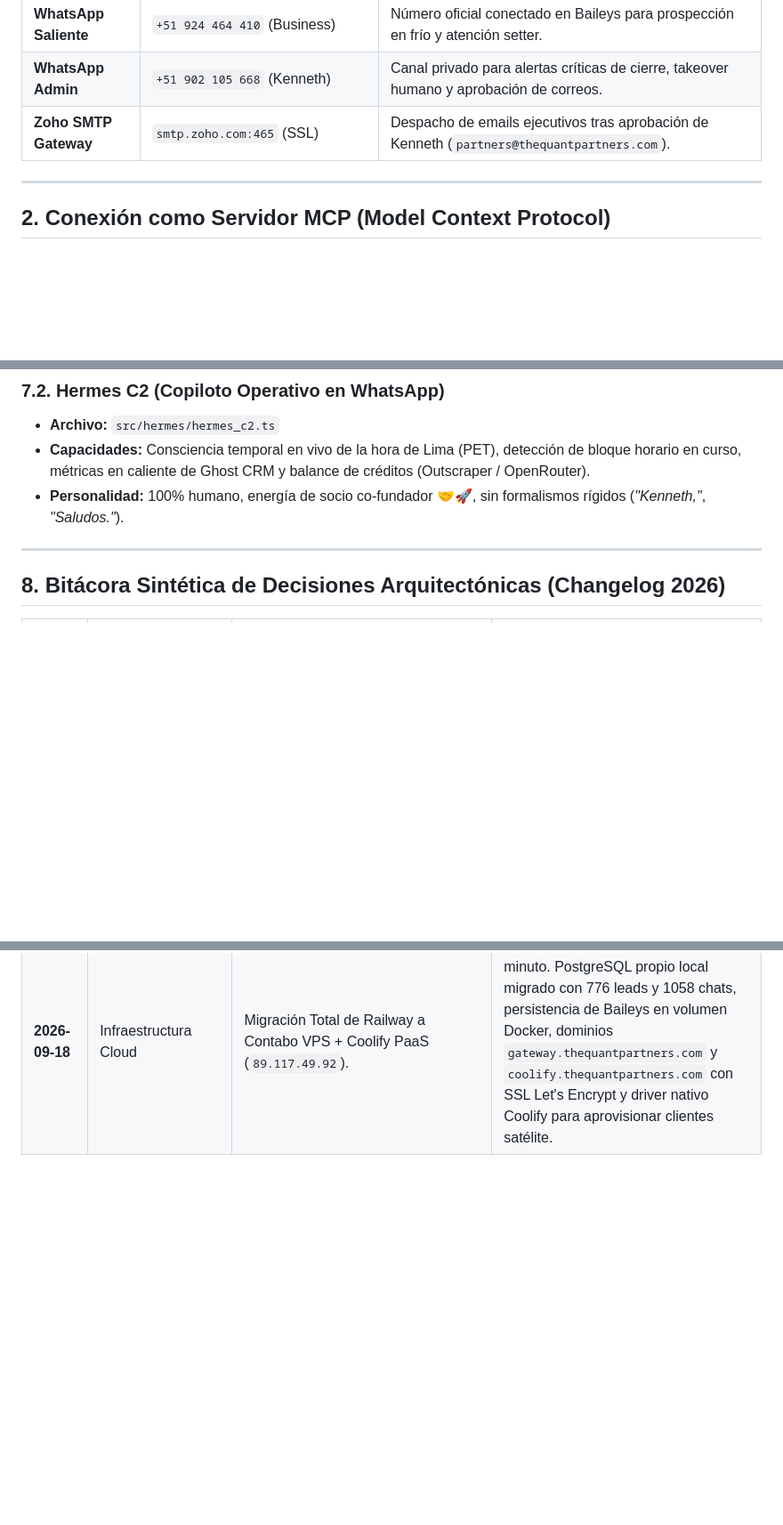
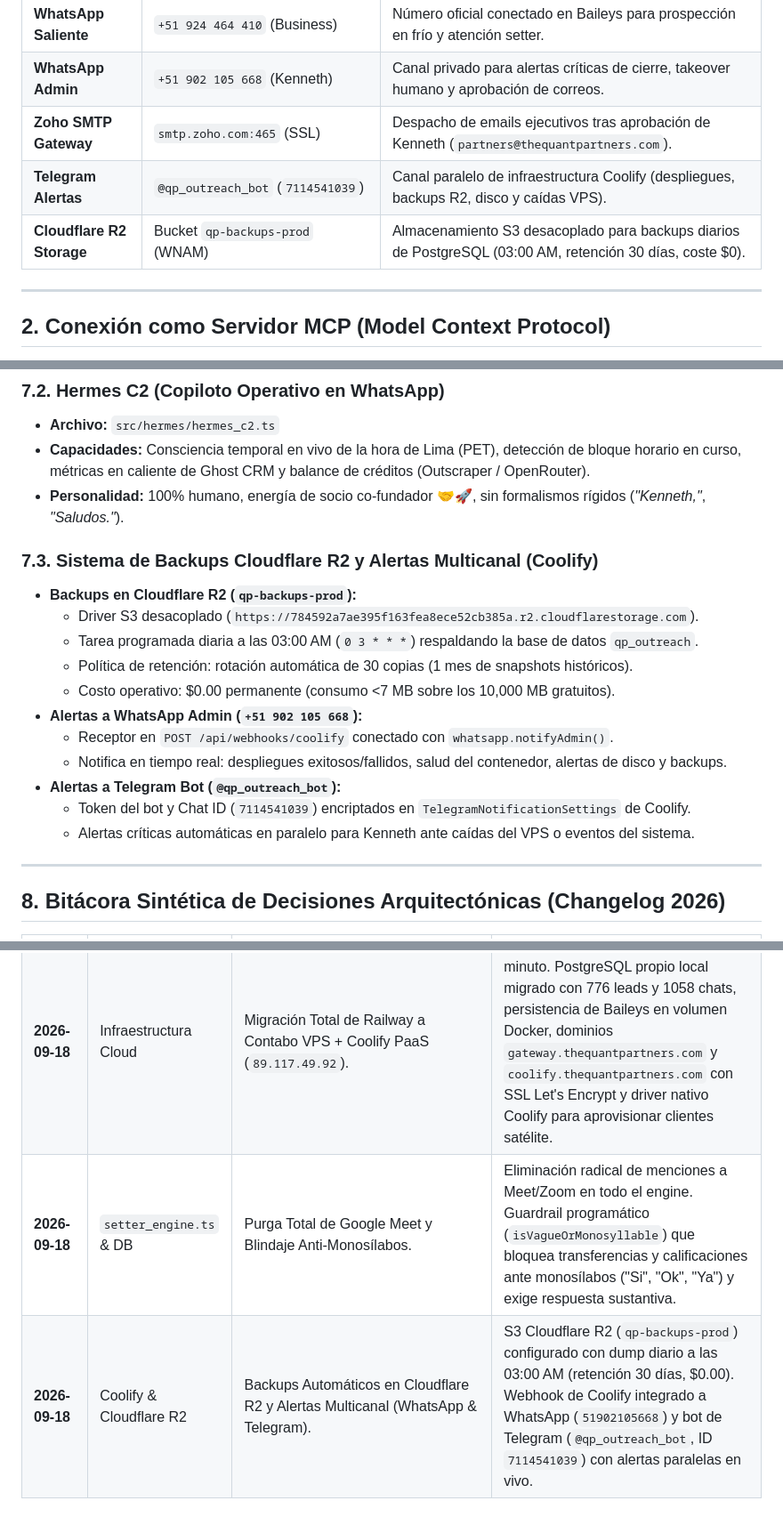
Before and after one commit to thequantpartners/qp-outreach-engine, a Markdown page: AGENTS.md, 3 parts joined by grey strips. Shown at 89% size. Drawn GitHub-style; blank space fills up the shorter version.

Commit message:
docs(agents): document cloudflare r2 backups, multiline coolify alerts and anti-monosyllable guardrails

```diff
--- a/AGENTS.md
+++ b/AGENTS.md
@@ -26,6 +26,8 @@
 | **WhatsApp Saliente** | `+51 924 464 410` (Business) | Número oficial conectado en Baileys para prospección en frío y atención setter. |
 | **WhatsApp Admin** | `+51 902 105 668` (Kenneth) | Canal privado para alertas críticas de cierre, takeover humano y aprobación de correos. |
 | **Zoho SMTP Gateway** | `smtp.zoho.com:465` (SSL) | Despacho de emails ejecutivos tras aprobación de Kenneth (`partners@thequantpartners.com`). |
+| **Telegram Alertas** | `@qp_outreach_bot` (`7114541039`) | Canal paralelo de infraestructura Coolify (despliegues, backups R2, disco y caídas VPS). |
+| **Cloudflare R2 Storage** | Bucket `qp-backups-prod` (WNAM) | Almacenamiento S3 desacoplado para backups diarios de PostgreSQL (03:00 AM, retención 30 días, coste $0). |
 
 ---
 
@@ -414,6 +416,19 @@ async function notificarLeadCalificado(coachPhone: string, leadData: any) {
 - **Capacidades:** Consciencia temporal en vivo de la hora de Lima (PET), detección de bloque horario en curso, métricas en caliente de Ghost CRM y balance de créditos (Outscraper / OpenRouter).
 - **Personalidad:** 100% humano, energía de socio co-fundador 🤝🚀, sin formalismos rígidos (*"Kenneth,"*, *"Saludos."*).
 
+### 7.3. Sistema de Backups Cloudflare R2 y Alertas Multicanal (Coolify)
+- **Backups en Cloudflare R2 (`qp-backups-prod`):**
+  - Driver S3 desacoplado (`https://784592a7ae395f163fea8ece52cb385a.r2.cloudflarestorage.com`).
+  - Tarea programada diaria a las 03:00 AM (`0 3 * * *`) respaldando la base de datos `qp_outreach`.
+  - Política de retención: rotación automática de 30 copias (1 mes de snapshots históricos).
+  - Costo operativo: $0.00 permanente (consumo <7 MB sobre los 10,000 MB gratuitos).
+- **Alertas a WhatsApp Admin (`+51 902 105 668`):**
+  - Receptor en `POST /api/webhooks/coolify` conectado con `whatsapp.notifyAdmin()`.
+  - Notifica en tiempo real: despliegues exitosos/fallidos, salud del contenedor, alertas de disco y backups.
+- **Alertas a Telegram Bot (`@qp_outreach_bot`):**
+  - Token del bot y Chat ID (`7114541039`) encriptados en `TelegramNotificationSettings` de Coolify.
+  - Alertas críticas automáticas en paralelo para Kenneth ante caídas del VPS o eventos del sistema.
+
 ---
 
 ## 8. Bitácora Sintética de Decisiones Arquitectónicas (Changelog 2026)
@@ -430,3 +445,5 @@ async function notificarLeadCalificado(coachPhone: string, leadData: any) {
 | **2026-09-17** | `setter_engine.ts` & DB | Meta-Demo en Tiempo Real y Fórmula de Inversión por Resultados. | Si piden demo o cómo funciona: *"Ya estás viviendo la experiencia en tiempo real..."*; precio formulado como *"La inversión para lograr [X] es de tan solo [Y] al mes"*; cierre orientado a implementación en 48h y filtro anti-clientes tóxicos. |
 | **2026-09-17** | Pipeline & DevOps | Invariante Obligatorio de Despliegue en Producción (Definition of Done). | Prohibido cerrar tareas dejando cambios solo en local. Toda feature/ajuste exige Fase 5: git commit, git push, build de Railway y verificación de logs en vivo. |
 | **2026-09-18** | Infraestructura Cloud | Migración Total de Railway a Contabo VPS + Coolify PaaS (`89.117.49.92`). | Eliminación de costos variables por minuto. PostgreSQL propio local migrado con 776 leads y 1058 chats, persistencia de Baileys en volumen Docker, dominios `gateway.thequantpartners.com` y `coolify.thequantpartners.com` con SSL Let's Encrypt y driver nativo Coolify para aprovisionar clientes satélite. |
+| **2026-09-18** | `setter_engine.ts` & DB | Purga Total de Google Meet y Blindaje Anti-Monosílabos. | Eliminación radical de menciones a Meet/Zoom en todo el engine. Guardrail programático (`isVagueOrMonosyllable`) que bloquea transferencias y calificaciones ante monosílabos ("Si", "Ok", "Ya") y exige respuesta sustantiva. |
+| **2026-09-18** | Coolify & Cloudflare R2 | Backups Automáticos en Cloudflare R2 y Alertas Multicanal (WhatsApp & Telegram). | S3 Cloudflare R2 (`qp-backups-prod`) configurado con dump diario a las 03:00 AM (retención 30 días, $0.00). Webhook de Coolify integrado a WhatsApp (`51902105668`) y bot de Telegram (`@qp_outreach_bot`, ID `7114541039`) con alertas paralelas en vivo. |
```
